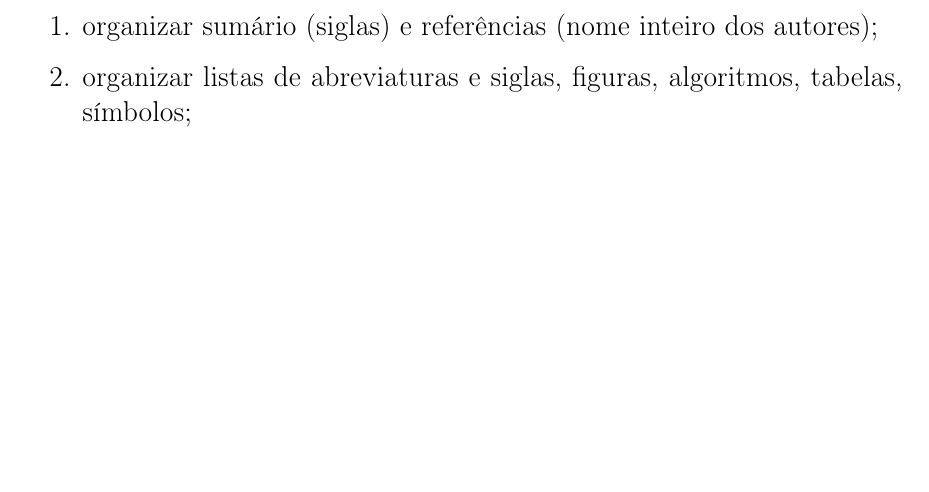
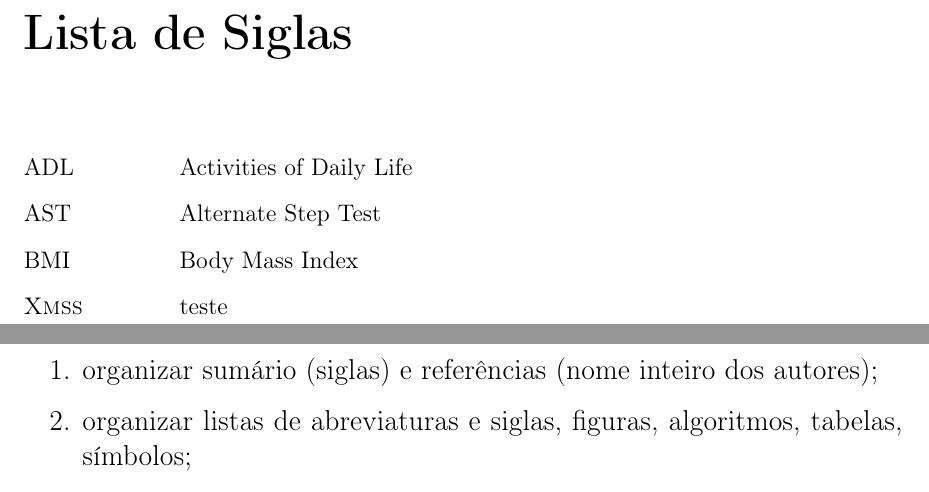
Before and after one commit to zambonin/bsc, a LaTeX document (bsc.tex): part of page 6 of 41 before the commit and two parts of pages 6 and 7 of 42 after it, the two joined at a grey line, cut at the place of the change, the shorter picture padded with empty space. Compiled offline with pdfLaTeX.

Commit message:
sharelatex: update bsc.tex from r32039 to r32040

```diff
--- a/bsc.tex
+++ b/bsc.tex
@@ -20,8 +20,6 @@
 \newcommand{\binwds}[1]{\{0, 1\}^{#1}}
 \newcommand{\length}[1]{\vert #1 \vert}
 \newcommand{\fhash}[1]{\hh{} : \binwds{*} \longrightarrow \binwds{#1}}
-
-\makeglossaries
 
 \def\precircle{(0.00, 0) circle (1.25cm)}
 \def\seccircle{(1.75, 0) circle (1.25cm)}
@@ -44,6 +42,9 @@
   level distance=45pt,
   sibling distance=25pt
 }
+
+\newlist{abbrv}{itemize}{1}
+\setlist[abbrv,1]{label=,labelwidth=1in,align=parleft,itemsep=0.1\baselineskip,leftmargin=!}
 
 \title{
   Otimização de desempenho do esquema de assinatura digital Winternitz
@@ -84,7 +85,13 @@ generation or verification.
 
 \listofalgorithms
 
-\printglossaries
+\chapter*{Lista de Siglas}
+\begin{abbrv}
+\item[ADL]                   Activities of Daily Life
+\item[AST]                   Alternate Step Test
+\item[BMI]                   Body Mass Index
+\item[\textsc{Xmss}] teste
+\end{abbrv}
 
 \newpage
 
```
